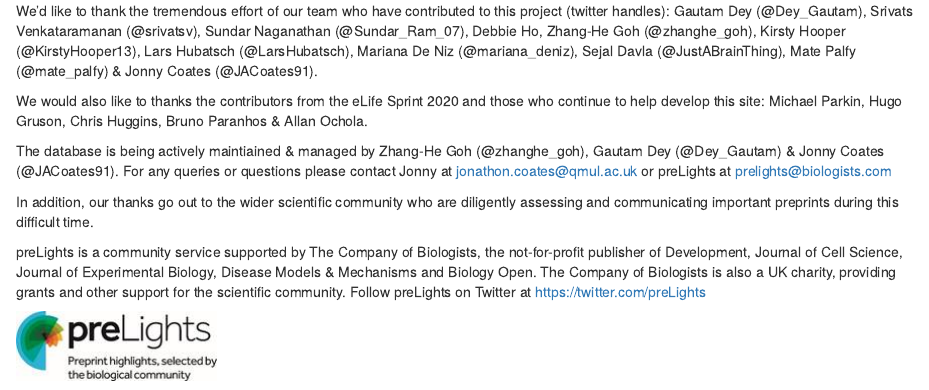
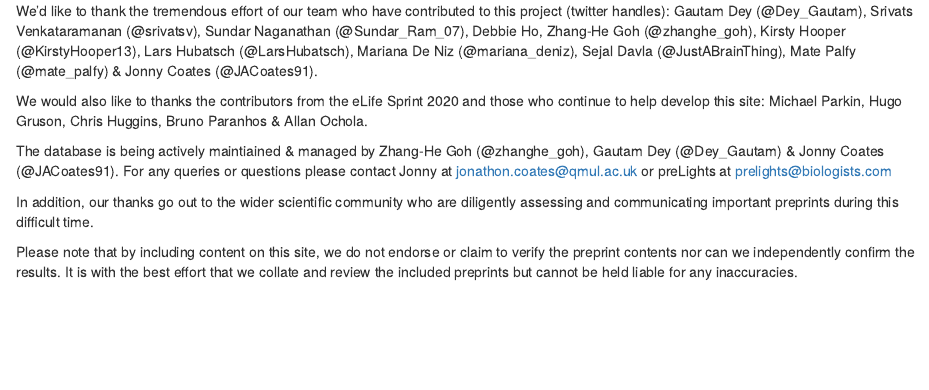
Before and after one commit to coatesj/covidpreprints, an R Markdown document (vignettes/about.Rmd): the page in a window 1100 px wide, from its top. Rendered offline with R 4.5, knitr and Pandoc, with nearby package versions.

Commit message:
Update about.Rmd
Updated to remove prelights logo and add a disclaimer

```diff
--- a/vignettes/about.Rmd
+++ b/vignettes/about.Rmd
@@ -18,7 +18,4 @@ The database is being actively maintiained & managed by Zhang-He Goh (@zhanghe_g
 
 In addition, our thanks go out to the wider scientific community who are diligently assessing and communicating important preprints during this difficult time.
 
-preLights is a community service supported by The Company of Biologists, the not-for-profit publisher of Development, Journal of Cell Science, Journal of Experimental Biology, Disease Models & Mechanisms and Biology Open. The Company of Biologists is also a UK charity, providing grants and other support for the scientific community.
-Follow preLights on Twitter at https://twitter.com/preLights
-
-![](../www/prelights.png)
+Please note that by including content on this site, we do not endorse or claim to verify the preprint contents nor can we independently confirm the results. It is with the best effort that we collate and review the included preprints but cannot be held liable for any inaccuracies.
```
